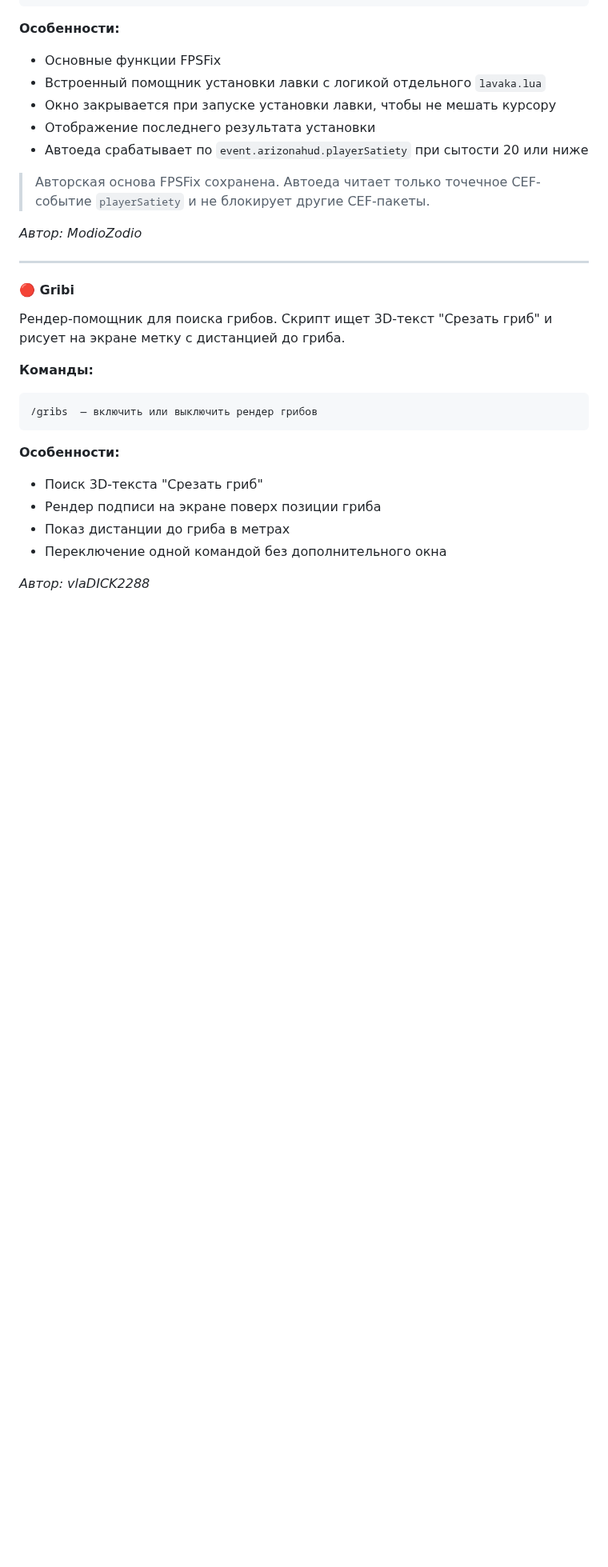
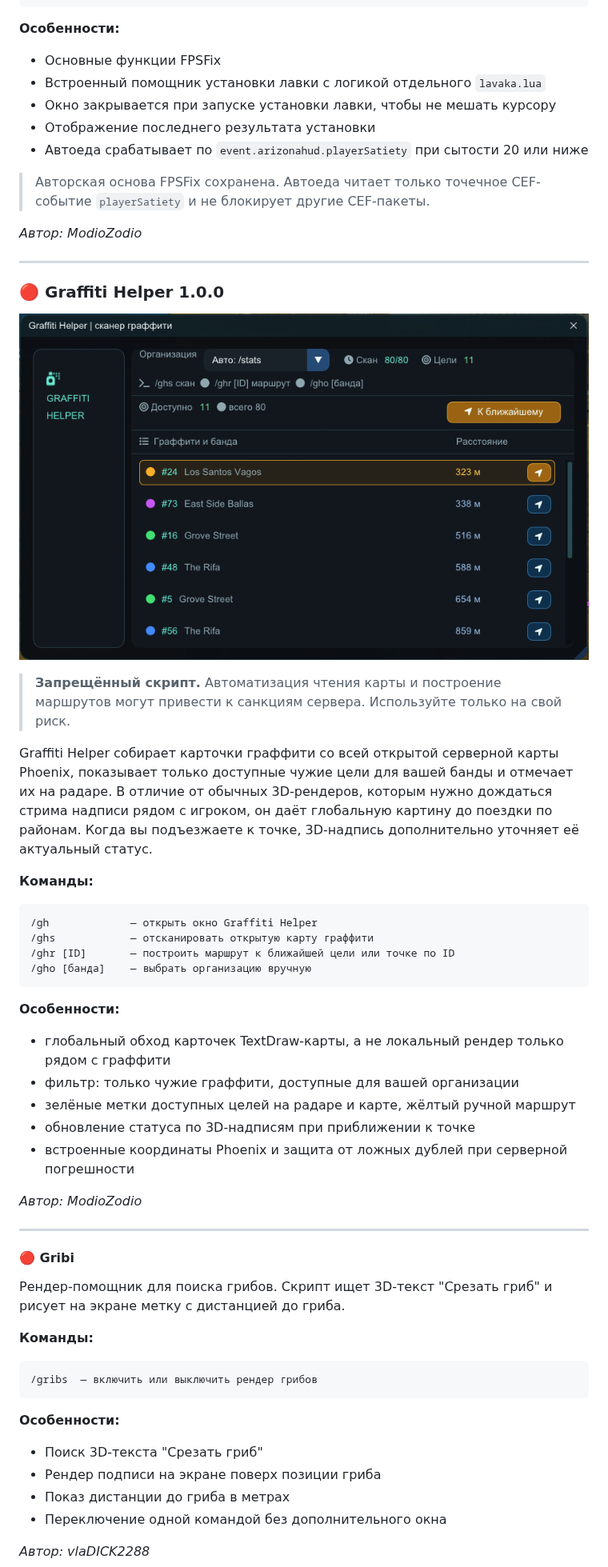
Before and after one commit to ilhamVode/moonloader-pack, a Markdown page: README.md, the part around one of its changes. Shown at 80% size. Drawn GitHub-style; pictures changed too: screenshots/graffiti-helper.png (added); blank space fills up the shorter version.

Commit message:
add lua graffiti

````diff
--- a/README.md
+++ b/README.md
@@ -271,6 +271,35 @@ _Автор: ModioZodio_
 
 ---
 
+### 🔴 Graffiti Helper 1.0.0
+
+<p align="center">
+  <img src="screenshots/graffiti-helper.png" alt="Graffiti Helper" width="800">
+</p>
+
+> **Запрещённый скрипт.** Автоматизация чтения карты и построение маршрутов могут привести к санкциям сервера. Используйте только на свой риск.
+
+Graffiti Helper собирает карточки граффити со всей открытой серверной карты Phoenix, показывает только доступные чужие цели для вашей банды и отмечает их на радаре. В отличие от обычных 3D-рендеров, которым нужно дождаться стрима надписи рядом с игроком, он даёт глобальную картину до поездки по районам. Когда вы подъезжаете к точке, 3D-надпись дополнительно уточняет её актуальный статус.
+
+**Команды:**
+```
+/gh             — открыть окно Graffiti Helper
+/ghs            — отсканировать открытую карту граффити
+/ghr [ID]       — построить маршрут к ближайшей цели или точке по ID
+/gho [банда]    — выбрать организацию вручную
+```
+
+**Особенности:**
+- глобальный обход карточек TextDraw-карты, а не локальный рендер только рядом с граффити
+- фильтр: только чужие граффити, доступные для вашей организации
+- зелёные метки доступных целей на радаре и карте, жёлтый ручной маршрут
+- обновление статуса по 3D-надписям при приближении к точке
+- встроенные координаты Phoenix и защита от ложных дублей при серверной погрешности
+
+_Автор: ModioZodio_
+
+---
+
 #### 🔴 Gribi
 
 Рендер-помощник для поиска грибов. Скрипт ищет 3D-текст "Срезать гриб" и рисует на экране метку с дистанцией до гриба.
````
Also changed, not shown: other parts of README.md (+1 -0 lines), 2 other files.
